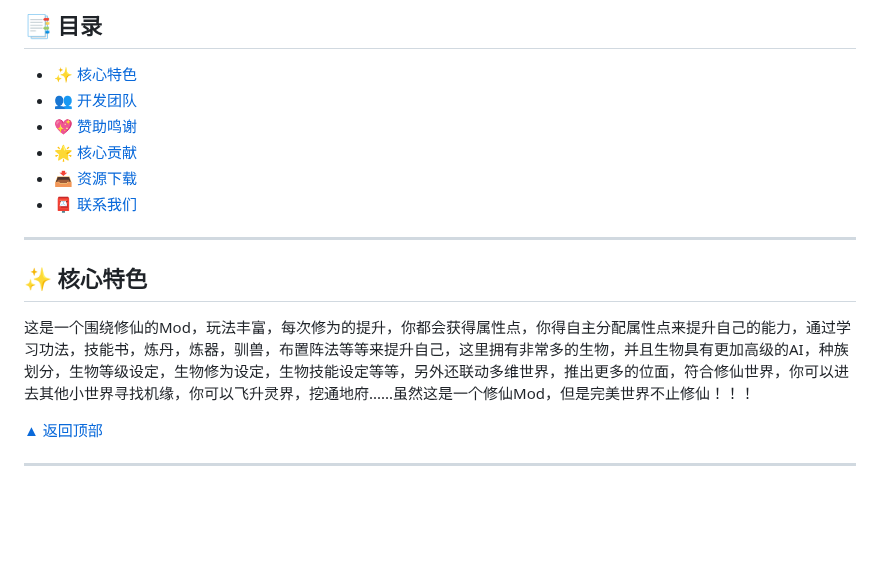
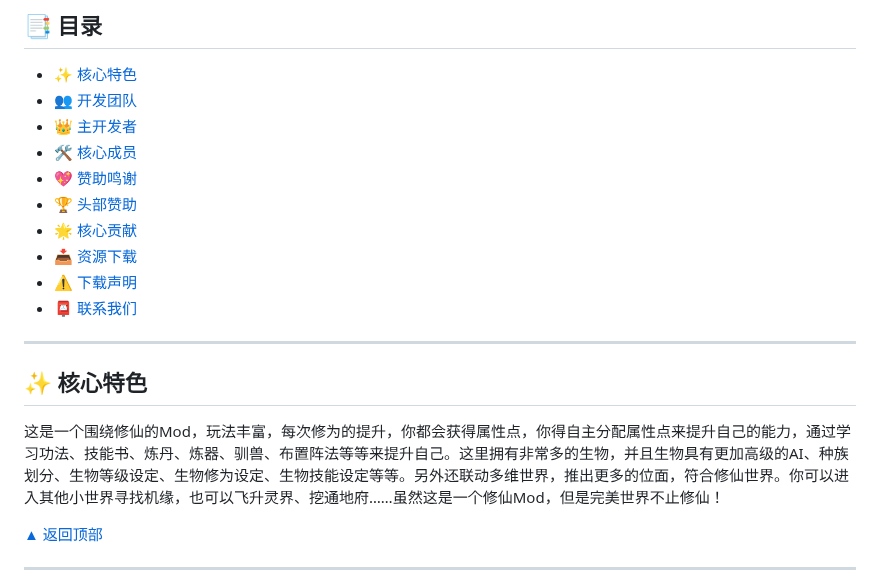
Before and after one commit to 3366434156/Survivalcraft-PerfectWorldMod, a Markdown page: README.md, the part around one of its changes. GitHub-like rendering; blank space fills up the shorter version.

```diff
--- a/README.md
+++ b/README.md
@@ -6,16 +5,21 @@
 ## 📑 目录
 - [✨ 核心特色](#core-features)
 - [👥 开发团队](#dev-team)
+- [👑 主开发者](#lead-developer)
+- [🛠️ 核心成员](#core-members)
 - [💖 赞助鸣谢](#sponsors)
+- [🏆 头部赞助](#top-sponsors)
 - [🌟 核心贡献](#core-contributions)
 - [📥 资源下载](#download)
-- [📮 联系我们](#contact)
+- [⚠️ 下载声明](#download-notes)
+- [📮 联系我们](#contact-us)
 
 ---
 
 <a name="core-features"></a>
 ## ✨ 核心特色
-这是一个围绕修仙的Mod，玩法丰富，每次修为的提升，你都会获得属性点，你得自主分配属性点来提升自己的能力，通过学习功法，技能书，炼丹，炼器，驯兽，布置阵法等等来提升自己，这里拥有非常多的生物，并且生物具有更加高级的AI，种族划分，生物等级设定，生物修为设定，生物技能设定等等，另外还联动多维世界，推出更多的位面，符合修仙世界，你可以进去其他小世界寻找机缘，你可以飞升灵界，挖通地府......虽然这是一个修仙Mod，但是完美世界不止修仙！！！
+
+这是一个围绕修仙的Mod，玩法丰富，每次修为的提升，你都会获得属性点，你得自主分配属性点来提升自己的能力，通过学习功法、技能书、炼丹、炼器、驯兽、布置阵法等等来提升自己。这里拥有非常多的生物，并且生物具有更加高级的AI、种族划分、生物等级设定、生物修为设定、生物技能设定等等。另外还联动多维世界，推出更多的位面，符合修仙世界。你可以进入其他小世界寻找机缘，也可以飞升灵界、挖通地府……虽然这是一个修仙Mod，但是完美世界不止修仙！
 
 [▲ 返回顶部](#top)
 
```
Also changed, not shown: other parts of README.md (+19 -12 lines).
